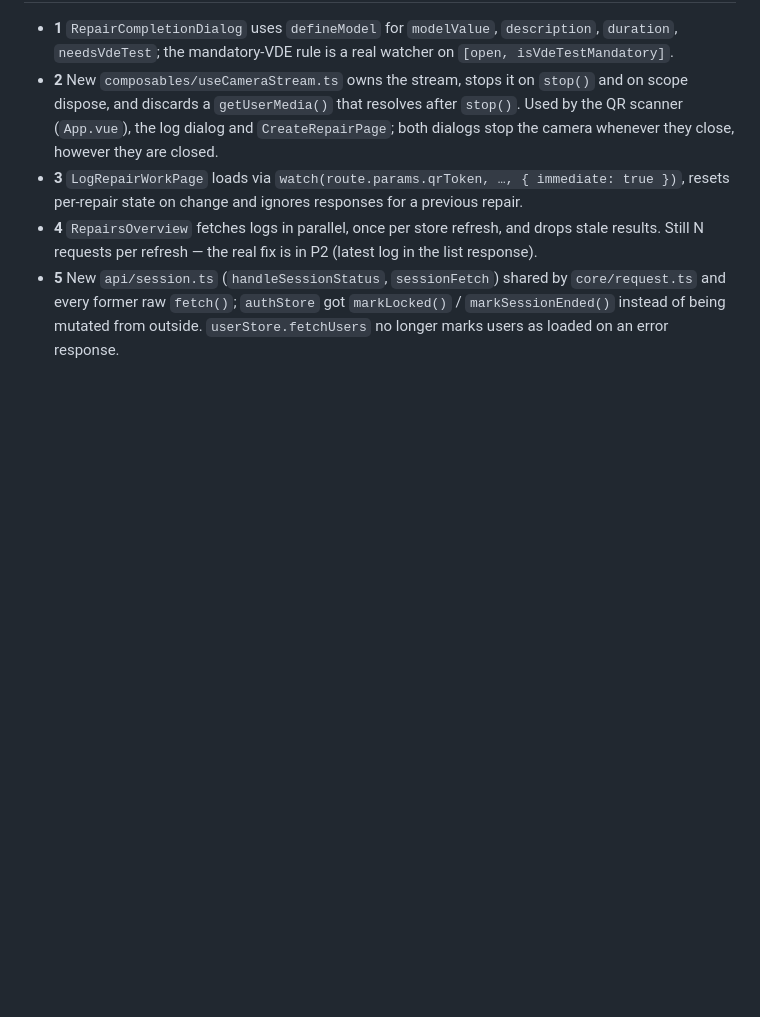
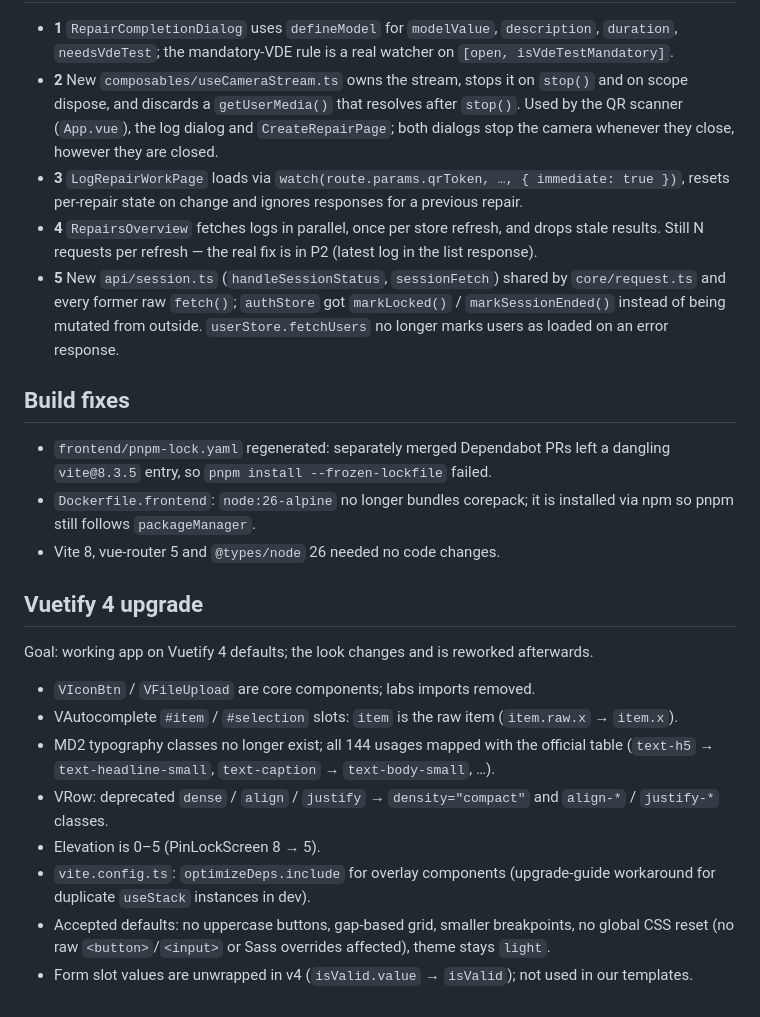
Before and after one commit to MoJo2600/repair-cafe-page, a Markdown page: docs/FRONTEND_REFACTOR_PLAN.md, the part around one of its changes. GitHub-like rendering; blank space fills up the shorter version.

```diff
--- a/docs/FRONTEND_REFACTOR_PLAN.md
+++ b/docs/FRONTEND_REFACTOR_PLAN.md
@@ -93,3 +99,28 @@ stale fetches with a revision counter.
   `core/request.ts` and every former raw `fetch()`; `authStore` got `markLocked()` /
   `markSessionEnded()` instead of being mutated from outside. `userStore.fetchUsers`
   no longer marks users as loaded on an error response.
+
+## Build fixes
+
+- `frontend/pnpm-lock.yaml` regenerated: separately merged Dependabot PRs left a dangling
+  `vite@8.3.5` entry, so `pnpm install --frozen-lockfile` failed.
+- `Dockerfile.frontend`: `node:26-alpine` no longer bundles corepack; it is installed via
+  npm so pnpm still follows `packageManager`.
+- Vite 8, vue-router 5 and `@types/node` 26 needed no code changes.
+
+## Vuetify 4 upgrade
+
+Goal: working app on Vuetify 4 defaults; the look changes and is reworked afterwards.
+
+- `VIconBtn` / `VFileUpload` are core components; labs imports removed.
+- VAutocomplete `#item` / `#selection` slots: `item` is the raw item (`item.raw.x` → `item.x`).
+- MD2 typography classes no longer exist; all 144 usages mapped with the official table
+  (`text-h5` → `text-headline-small`, `text-caption` → `text-body-small`, …).
+- VRow: deprecated `dense` / `align` / `justify` → `density="compact"` and
+  `align-*` / `justify-*` classes.
+- Elevation is 0–5 (PinLockScreen 8 → 5).
+- `vite.config.ts`: `optimizeDeps.include` for overlay components (upgrade-guide
+  workaround for duplicate `useStack` instances in dev).
+- Accepted defaults: no uppercase buttons, gap-based grid, smaller breakpoints, no global
+  CSS reset (no raw `<button>`/`<input>` or Sass overrides affected), theme stays `light`.
+- Form slot values are unwrapped in v4 (`isValid.value` → `isValid`); not used in our templates.
```
Also changed, not shown: other parts of docs/FRONTEND_REFACTOR_PLAN.md (+16 -10 lines).
